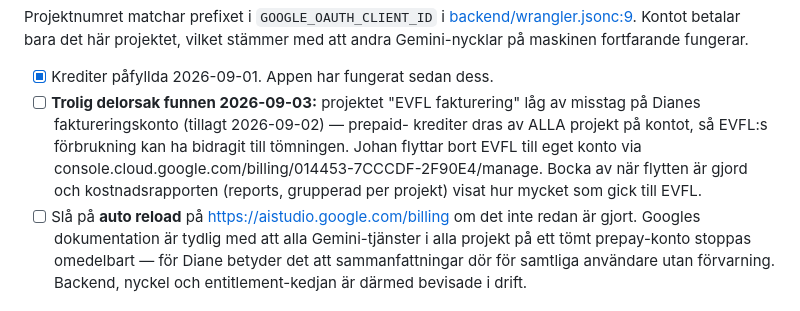
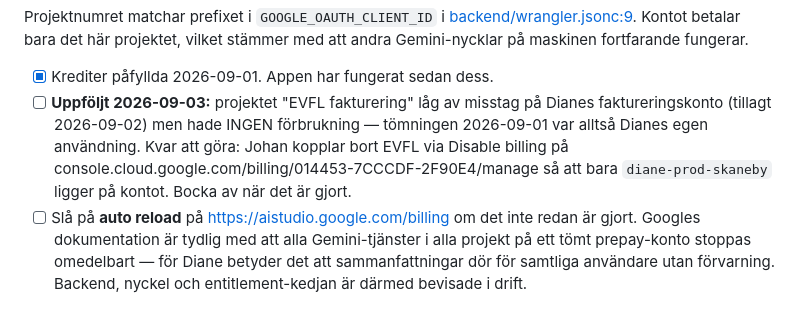
Before and after one commit to Skaneby/voicesummary, a Markdown page: tasks/todo.md, the part around the change. Rendered like a GitHub page.

Commit message:
docs: EVFL hade ingen förbrukning — tömningen var Dianes egen användning
Kvar: koppla bort EVFL via Disable billing så bara diane-prod-skaneby
ligger på kontot.

Co-Authored-By: Claude Fable 5 <noreply@anthropic.com>

```diff
--- a/tasks/todo.md
+++ b/tasks/todo.md
@@ -337,13 +337,12 @@ det här projektet, vilket stämmer med att andra Gemini-nycklar på maskinen
 fortfarande fungerar.
 
 - [x] Krediter påfyllda 2026-09-01. Appen har fungerat sedan dess.
-- [ ] **Trolig delorsak funnen 2026-09-03:** projektet "EVFL fakturering" låg
-      av misstag på Dianes faktureringskonto (tillagt 2026-09-02) — prepaid-
-      krediter dras av ALLA projekt på kontot, så EVFL:s förbrukning kan ha
-      bidragit till tömningen. Johan flyttar bort EVFL till eget konto via
-      console.cloud.google.com/billing/014453-7CCCDF-2F90E4/manage. Bocka av
-      när flytten är gjord och kostnadsrapporten (reports, grupperad per
-      projekt) visat hur mycket som gick till EVFL.
+- [ ] **Uppföljt 2026-09-03:** projektet "EVFL fakturering" låg av misstag på
+      Dianes faktureringskonto (tillagt 2026-09-02) men hade INGEN förbrukning
+      — tömningen 2026-09-01 var alltså Dianes egen användning. Kvar att göra:
+      Johan kopplar bort EVFL via Disable billing på
+      console.cloud.google.com/billing/014453-7CCCDF-2F90E4/manage så att
+      bara `diane-prod-skaneby` ligger på kontot. Bocka av när det är gjort.
 - [ ] Slå på **auto reload** på https://aistudio.google.com/billing om det
       inte redan är gjort. Googles dokumentation är tydlig med
       att alla Gemini-tjänster i alla projekt på ett tömt prepay-konto stoppas
```
